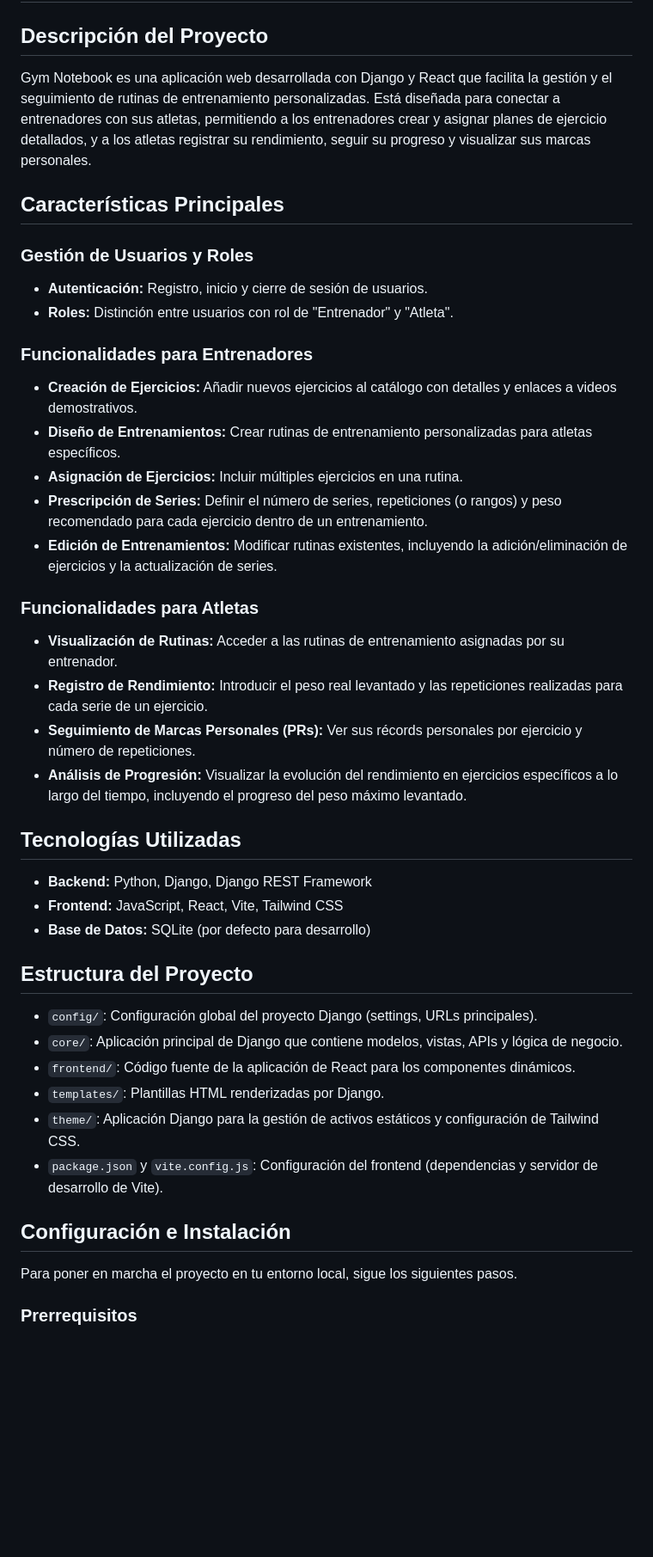
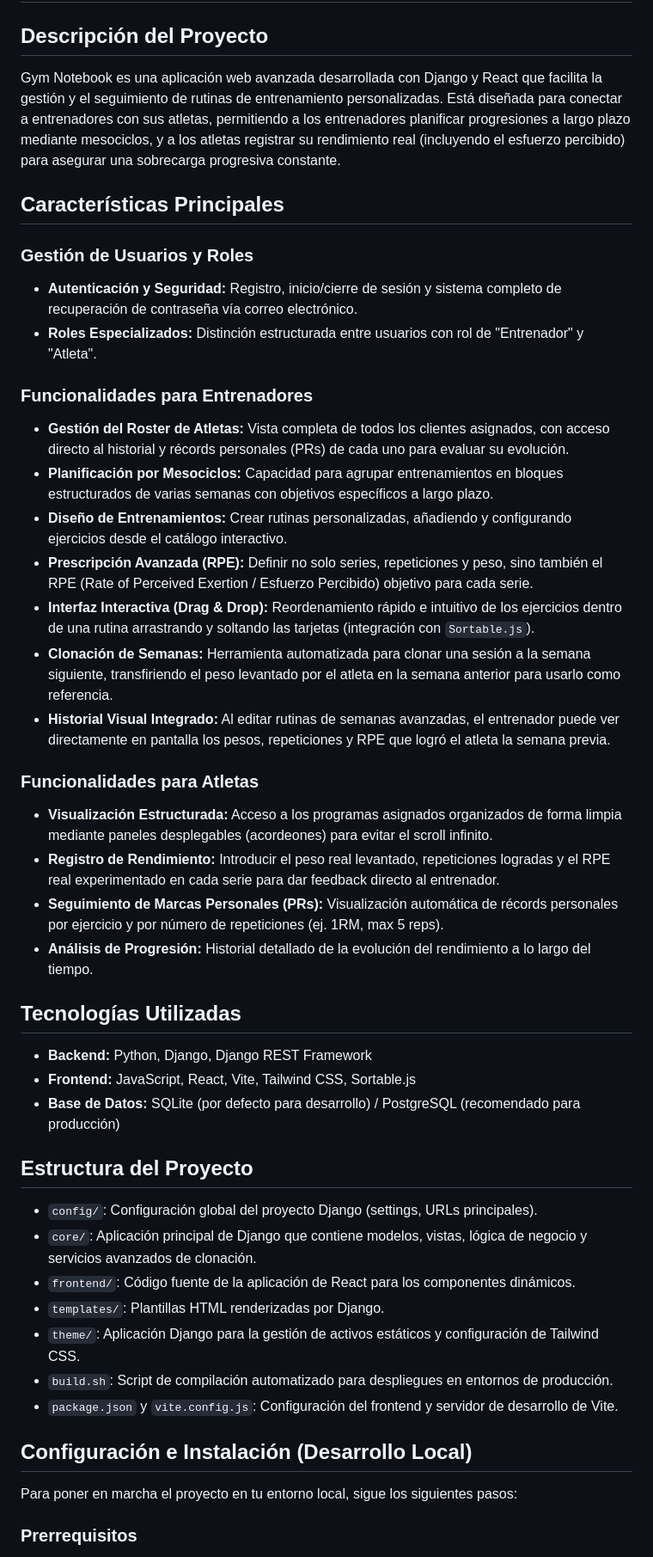
Before and after one commit to DanielEOnetti/NoteGym, a Markdown page: README.md, the part around one of its changes. Shown at 86% size. Drawn GitHub-style; blank space fills up the shorter version.

Commit message:
Actualizacion de readme

```diff
--- a/README.md
+++ b/README.md
@@ -2,44 +2,47 @@
 
 ## Descripción del Proyecto
 
-Gym Notebook es una aplicación web desarrollada con Django y React que facilita la gestión y el seguimiento de rutinas de entrenamiento personalizadas. Está diseñada para conectar a entrenadores con sus atletas, permitiendo a los entrenadores crear y asignar planes de ejercicio detallados, y a los atletas registrar su rendimiento, seguir su progreso y visualizar sus marcas personales.
+Gym Notebook es una aplicación web avanzada desarrollada con Django y React que facilita la gestión y el seguimiento de rutinas de entrenamiento personalizadas. Está diseñada para conectar a entrenadores con sus atletas, permitiendo a los entrenadores planificar progresiones a largo plazo mediante mesociclos, y a los atletas registrar su rendimiento real (incluyendo el esfuerzo percibido) para asegurar una sobrecarga progresiva constante.
 
 ## Características Principales
 
 ### Gestión de Usuarios y Roles
-*   **Autenticación:** Registro, inicio y cierre de sesión de usuarios.
-*   **Roles:** Distinción entre usuarios con rol de "Entrenador" y "Atleta".
+* **Autenticación y Seguridad:** Registro, inicio/cierre de sesión y sistema completo de recuperación de contraseña vía correo electrónico.
+* **Roles Especializados:** Distinción estructurada entre usuarios con rol de "Entrenador" y "Atleta".
 
 ### Funcionalidades para Entrenadores
-*   **Creación de Ejercicios:** Añadir nuevos ejercicios al catálogo con detalles y enlaces a videos demostrativos.
-*   **Diseño de Entrenamientos:** Crear rutinas de entrenamiento personalizadas para atletas específicos.
-*   **Asignación de Ejercicios:** Incluir múltiples ejercicios en una rutina.
-*   **Prescripción de Series:** Definir el número de series, repeticiones (o rangos) y peso recomendado para cada ejercicio dentro de un entrenamiento.
-*   **Edición de Entrenamientos:** Modificar rutinas existentes, incluyendo la adición/eliminación de ejercicios y la actualización de series.
+* **Gestión del Roster de Atletas:** Vista completa de todos los clientes asignados, con acceso directo al historial y récords personales (PRs) de cada uno para evaluar su evolución.
+* **Planificación por Mesociclos:** Capacidad para agrupar entrenamientos en bloques estructurados de varias semanas con objetivos específicos a largo plazo.
+* **Diseño de Entrenamientos:** Crear rutinas personalizadas, añadiendo y configurando ejercicios desde el catálogo interactivo.
+* **Prescripción Avanzada (RPE):** Definir no solo series, repeticiones y peso, sino también el RPE (Rate of Perceived Exertion / Esfuerzo Percibido) objetivo para cada serie.
+* **Interfaz Interactiva (Drag & Drop):** Reordenamiento rápido e intuitivo de los ejercicios dentro de una rutina arrastrando y soltando las tarjetas (integración con `Sortable.js`).
+* **Clonación de Semanas:** Herramienta automatizada para clonar una sesión a la semana siguiente, transfiriendo el peso levantado por el atleta en la semana anterior para usarlo como referencia.
+* **Historial Visual Integrado:** Al editar rutinas de semanas avanzadas, el entrenador puede ver directamente en pantalla los pesos, repeticiones y RPE que logró el atleta la semana previa.
 
 ### Funcionalidades para Atletas
-*   **Visualización de Rutinas:** Acceder a las rutinas de entrenamiento asignadas por su entrenador.
-*   **Registro de Rendimiento:** Introducir el peso real levantado y las repeticiones realizadas para cada serie de un ejercicio.
-*   **Seguimiento de Marcas Personales (PRs):** Ver sus récords personales por ejercicio y número de repeticiones.
-*   **Análisis de Progresión:** Visualizar la evolución del rendimiento en ejercicios específicos a lo largo del tiempo, incluyendo el progreso del peso máximo levantado.
+* **Visualización Estructurada:** Acceso a los programas asignados organizados de forma limpia mediante paneles desplegables (acordeones) para evitar el scroll infinito.
+* **Registro de Rendimiento:** Introducir el peso real levantado, repeticiones logradas y el RPE real experimentado en cada serie para dar feedback directo al entrenador.
+* **Seguimiento de Marcas Personales (PRs):** Visualización automática de récords personales por ejercicio y por número de repeticiones (ej. 1RM, max 5 reps).
+* **Análisis de Progresión:** Historial detallado de la evolución del rendimiento a lo largo del tiempo.
 
 ## Tecnologías Utilizadas
 
-*   **Backend:** Python, Django, Django REST Framework
-*   **Frontend:** JavaScript, React, Vite, Tailwind CSS
-*   **Base de Datos:** SQLite (por defecto para desarrollo)
+* **Backend:** Python, Django, Django REST Framework
+* **Frontend:** JavaScript, React, Vite, Tailwind CSS, Sortable.js
+* **Base de Datos:** SQLite (por defecto para desarrollo) / PostgreSQL (recomendado para producción)
 
 ## Estructura del Proyecto
 
-*   `config/`: Configuración global del proyecto Django (settings, URLs principales).
-*   `core/`: Aplicación principal de Django que contiene modelos, vistas, APIs y lógica de negocio.
-*   `frontend/`: Código fuente de la aplicación de React para los componentes dinámicos.
-*   `templates/`: Plantillas HTML renderizadas por Django.
-*   `theme/`: Aplicación Django para la gestión de activos estáticos y configuración de Tailwind CSS.
-*   `package.json` y `vite.config.js`: Configuración del frontend (dependencias y servidor de desarrollo de Vite).
+* `config/`: Configuración global del proyecto Django (settings, URLs principales).
+* `core/`: Aplicación principal de Django que contiene modelos, vistas, lógica de negocio y servicios avanzados de clonación.
+* `frontend/`: Código fuente de la aplicación de React para los componentes dinámicos.
+* `templates/`: Plantillas HTML renderizadas por Django.
+* `theme/`: Aplicación Django para la gestión de activos estáticos y configuración de Tailwind CSS.
+* `build.sh`: Script de compilación automatizado para despliegues en entornos de producción.
+* `package.json` y `vite.config.js`: Configuración del frontend y servidor de desarrollo de Vite.
 
-## Configuración e Instalación
+## Configuración e Instalación (Desarrollo Local)
 
-Para poner en marcha el proyecto en tu entorno local, sigue los siguientes pasos.
+Para poner en marcha el proyecto en tu entorno local, sigue los siguientes pasos:
 
 ### Prerrequisitos
```
Also changed, not shown: other parts of README.md (+25 -14 lines).
